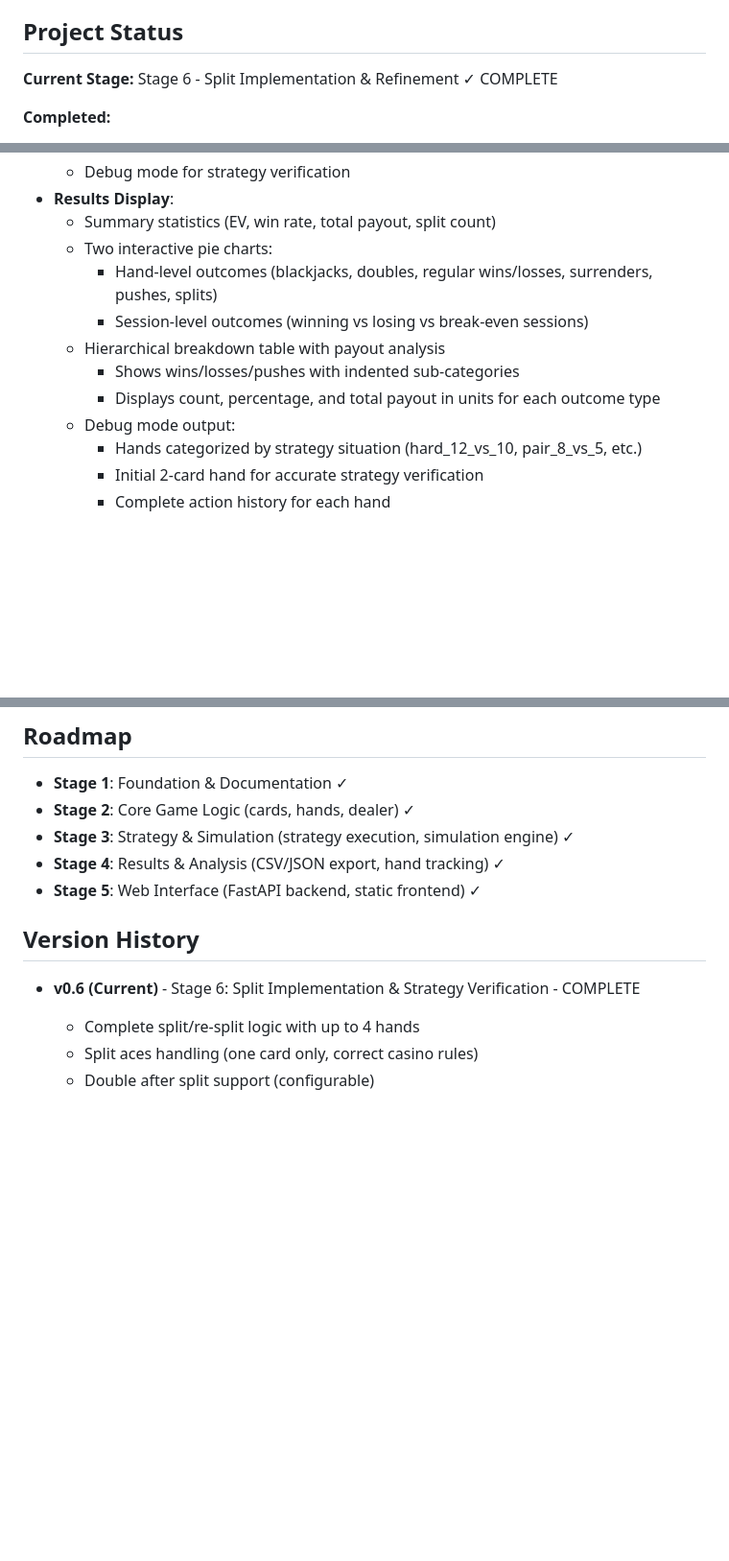
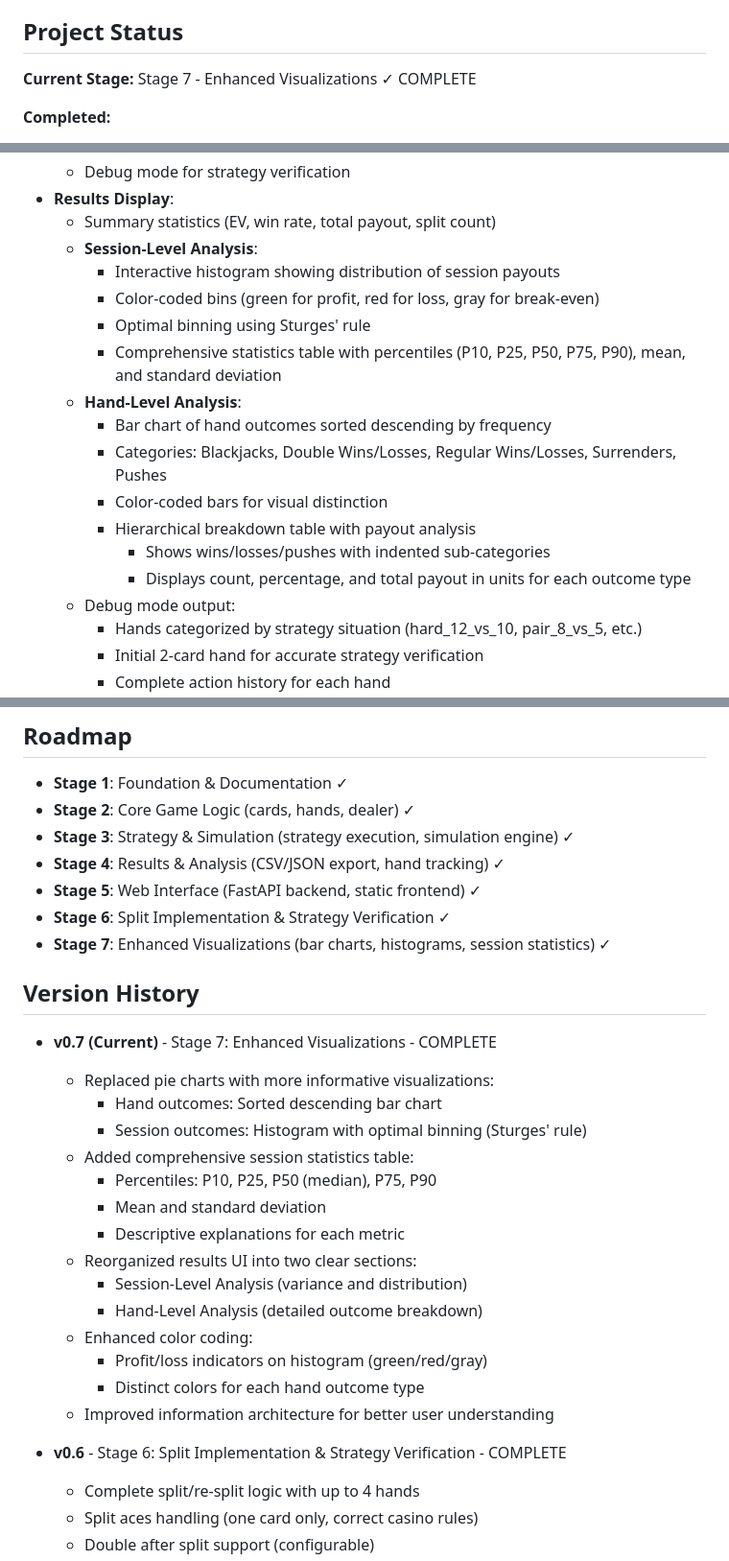
Before and after one commit to alhamood/blackjack-simulator-26, a Markdown page: README.md, 3 parts joined by grey strips. Shown at 96% size. GitHub-like rendering; blank space fills up the shorter version.

```diff
--- a/README.md
+++ b/README.md
@@ -14,7 +14,7 @@ This simulator allows you to:
 
 ## Project Status
 
-**Current Stage:** Stage 6 - Split Implementation & Refinement ✓ COMPLETE
+**Current Stage:** Stage 7 - Enhanced Visualizations ✓ COMPLETE
 
 **Completed:**
 - ✓ Stage 1: Foundation & Documentation
@@ -182,12 +189,18 @@ Then open [http://localhost:8000](http://localhost:8000) in your browser.
   - Debug mode for strategy verification
 - **Results Display**:
   - Summary statistics (EV, win rate, total payout, split count)
-  - Two interactive pie charts:
-    - Hand-level outcomes (blackjacks, doubles, regular wins/losses, surrenders, pushes, splits)
-    - Session-level outcomes (winning vs losing vs break-even sessions)
-  - Hierarchical breakdown table with payout analysis
-    - Shows wins/losses/pushes with indented sub-categories
-    - Displays count, percentage, and total payout in units for each outcome type
+  - **Session-Level Analysis**:
+    - Interactive histogram showing distribution of session payouts
+    - Color-coded bins (green for profit, red for loss, gray for break-even)
+    - Optimal binning using Sturges' rule
+    - Comprehensive statistics table with percentiles (P10, P25, P50, P75, P90), mean, and standard deviation
+  - **Hand-Level Analysis**:
+    - Bar chart of hand outcomes sorted descending by frequency
+    - Categories: Blackjacks, Double Wins/Losses, Regular Wins/Losses, Surrenders, Pushes
+    - Color-coded bars for visual distinction
+    - Hierarchical breakdown table with payout analysis
+      - Shows wins/losses/pushes with indented sub-categories
+      - Displays count, percentage, and total payout in units for each outcome type
   - Debug mode output:
     - Hands categorized by strategy situation (hard_12_vs_10, pair_8_vs_5, etc.)
     - Initial 2-card hand for accurate strategy verification
@@ -285,10 +298,28 @@ alhamood - 2026
 - **Stage 3**: Strategy & Simulation (strategy execution, simulation engine) ✓
 - **Stage 4**: Results & Analysis (CSV/JSON export, hand tracking) ✓
 - **Stage 5**: Web Interface (FastAPI backend, static frontend) ✓
+- **Stage 6**: Split Implementation & Strategy Verification ✓
+- **Stage 7**: Enhanced Visualizations (bar charts, histograms, session statistics) ✓
 
 ## Version History
 
-- **v0.6 (Current)** - Stage 6: Split Implementation & Strategy Verification - COMPLETE
+- **v0.7 (Current)** - Stage 7: Enhanced Visualizations - COMPLETE
+  - Replaced pie charts with more informative visualizations:
+    - Hand outcomes: Sorted descending bar chart
+    - Session outcomes: Histogram with optimal binning (Sturges' rule)
+  - Added comprehensive session statistics table:
+    - Percentiles: P10, P25, P50 (median), P75, P90
+    - Mean and standard deviation
+    - Descriptive explanations for each metric
+  - Reorganized results UI into two clear sections:
+    - Session-Level Analysis (variance and distribution)
+    - Hand-Level Analysis (detailed outcome breakdown)
+  - Enhanced color coding:
+    - Profit/loss indicators on histogram (green/red/gray)
+    - Distinct colors for each hand outcome type
+  - Improved information architecture for better user understanding
+
+- **v0.6** - Stage 6: Split Implementation & Strategy Verification - COMPLETE
   - Complete split/re-split logic with up to 4 hands
   - Split aces handling (one card only, correct casino rules)
   - Double after split support (configurable)
```
Also changed, not shown: other parts of README.md (+10 -3 lines), NEXT_STEPS.md (+67 -22 lines).
